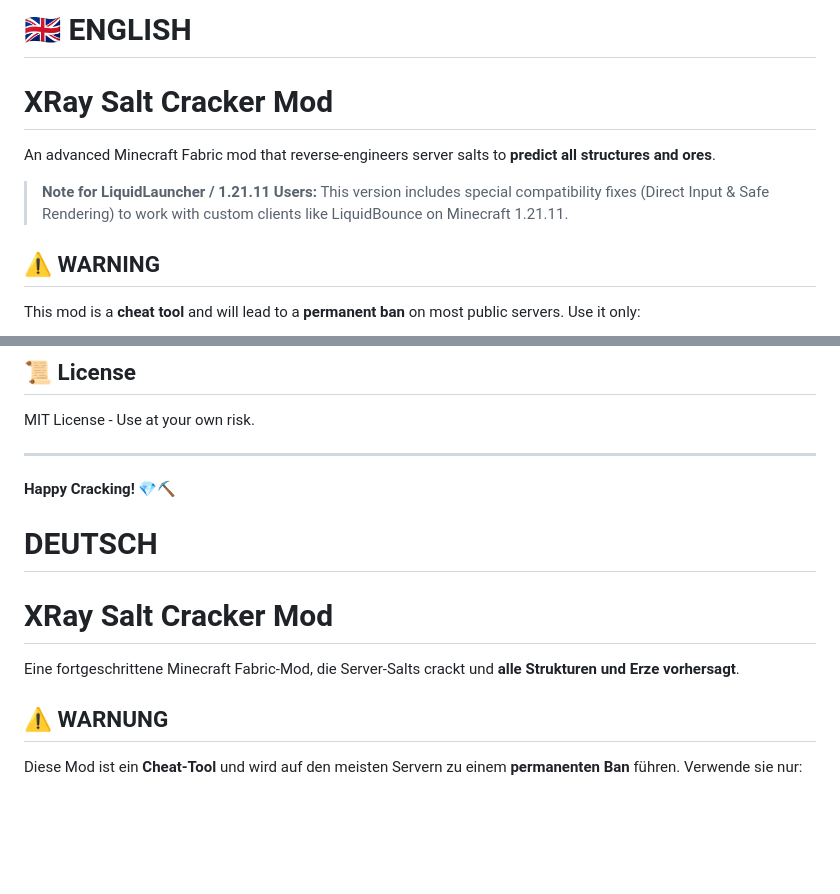
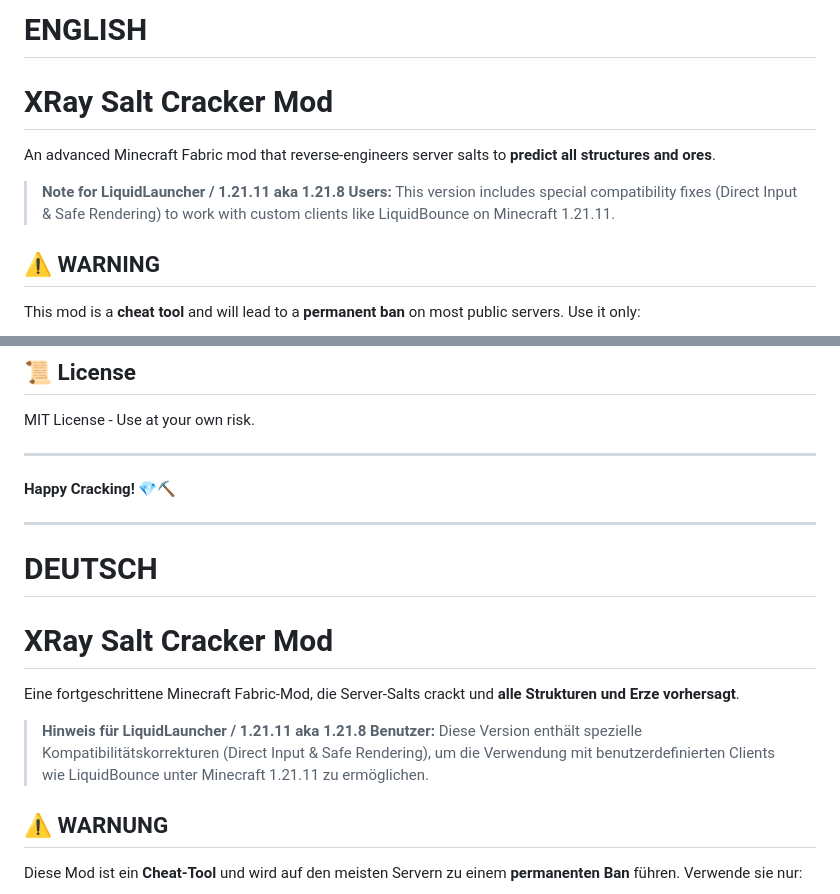
Before and after one commit to JJETHEGAMER/xray-saltcracker, a Markdown page: README.md, 2 parts joined by grey strips. GitHub-like rendering; blank space fills up the shorter version.

Commit message:
Update README for clarity and compatibility notes

```diff
--- a/README.md
+++ b/README.md
@@ -1,10 +1,10 @@
-# 🇬🇧 ENGLISH
+# ENGLISH
 
 # XRay Salt Cracker Mod
 
 An advanced Minecraft Fabric mod that reverse-engineers server salts to **predict all structures and ores**.
 
-> **Note for LiquidLauncher / 1.21.11 Users:** This version includes special compatibility fixes (Direct Input & Safe Rendering) to work with custom clients like LiquidBounce on Minecraft 1.21.11.
+> **Note for LiquidLauncher / 1.21.11 aka 1.21.8 Users:** This version includes special compatibility fixes (Direct Input & Safe Rendering) to work with custom clients like LiquidBounce on Minecraft 1.21.11.
 
 ## ⚠️ WARNING
 
@@ -274,8 +274,7 @@ MIT License - Use at your own risk.
 
 **Happy Cracking! 💎⛏️**
 
-
-
+---
 
 
 # DEUTSCH
@@ -283,6 +282,8 @@ MIT License - Use at your own risk.
 # XRay Salt Cracker Mod
 
 Eine fortgeschrittene Minecraft Fabric-Mod, die Server-Salts crackt und **alle Strukturen und Erze vorhersagt**.
+
+> **Hinweis für LiquidLauncher / 1.21.11 aka 1.21.8 Benutzer:** Diese Version enthält spezielle Kompatibilitätskorrekturen (Direct Input & Safe Rendering), um die Verwendung mit benutzerdefinierten Clients wie LiquidBounce unter Minecraft 1.21.11 zu ermöglichen.
 
 ## ⚠️ WARNUNG
 
```
